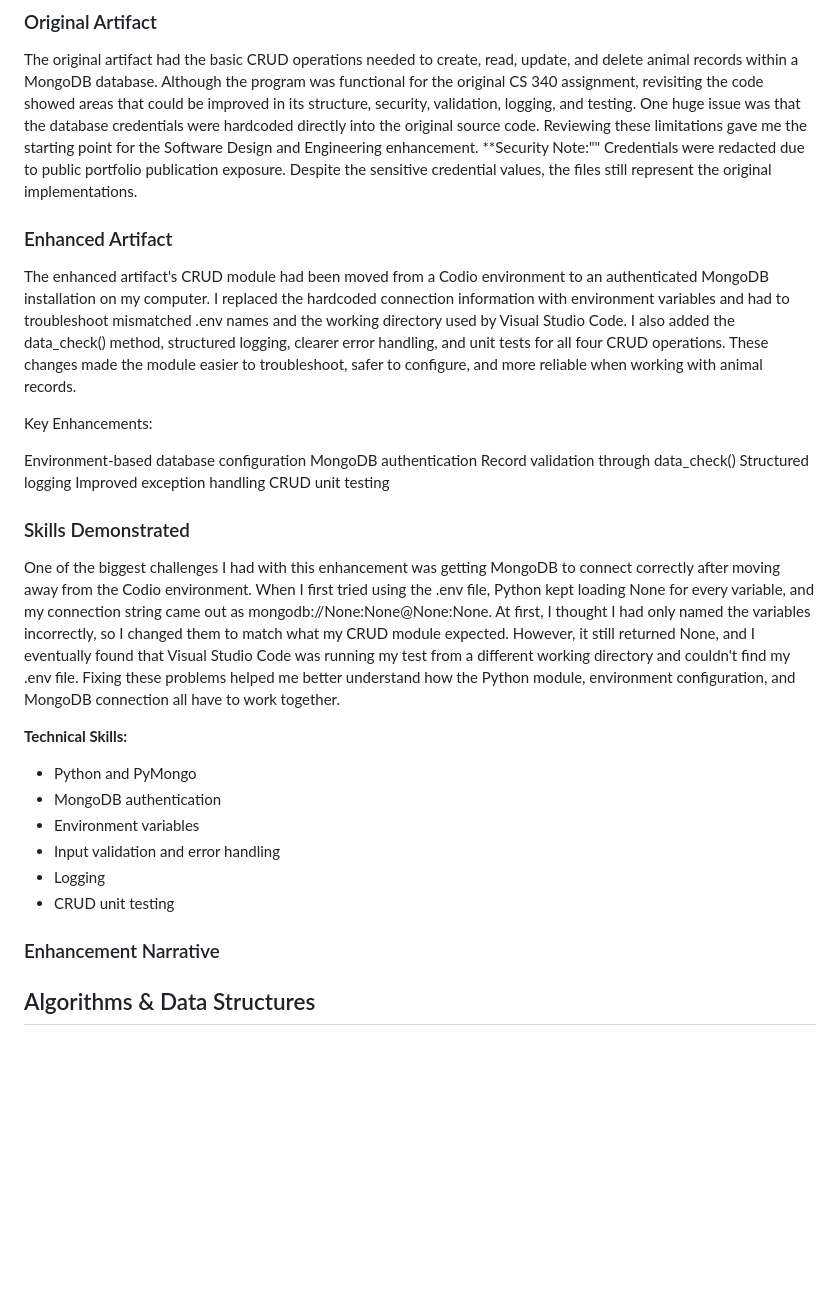
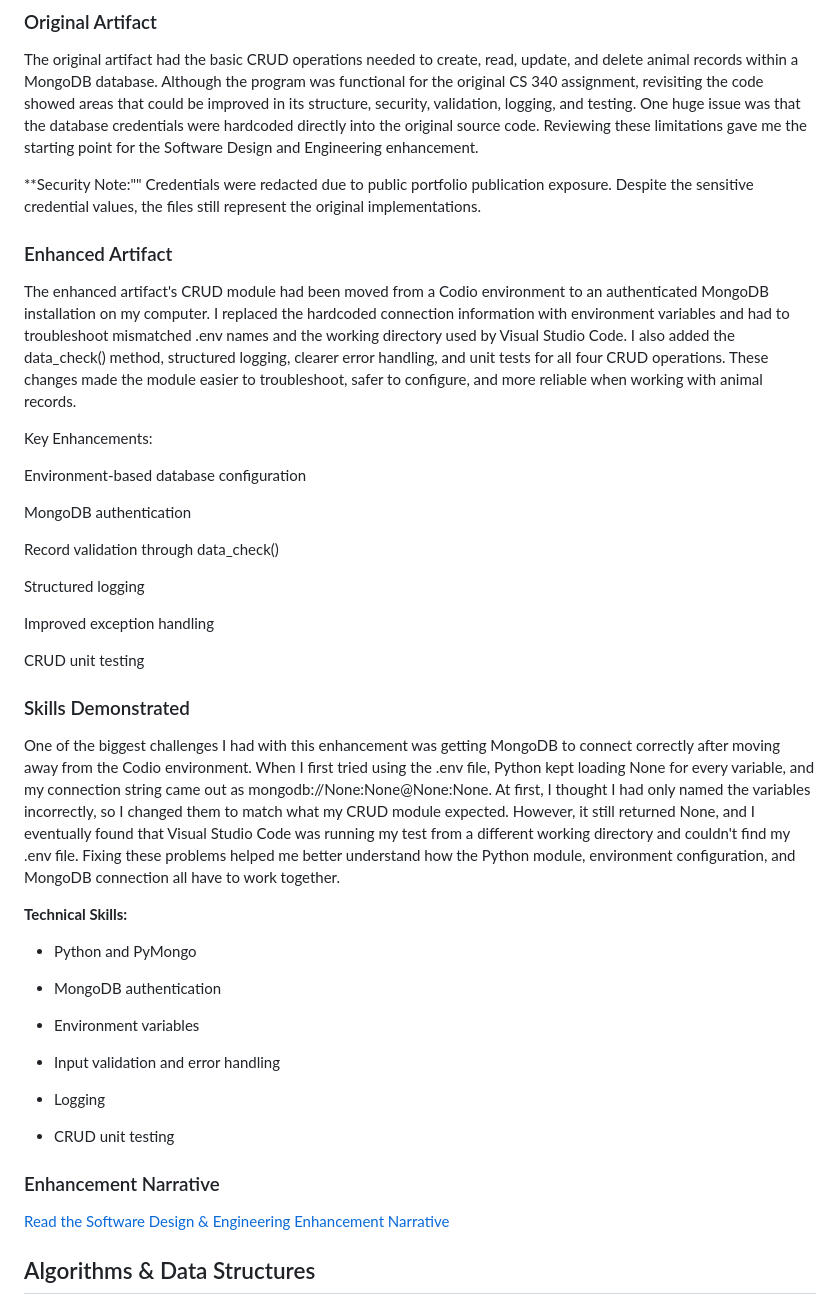
Before and after one commit to fentonN96/fentonN96.github.io, a Markdown page: index.md, the part around the change. Rendered like a GitHub page; blank space fills up the shorter version.

Commit message:
Revise index.md with project enhancements and details
Updated the index.md file to reflect enhancements made to the Python CRUD Module project, including improved database configuration, validation, error handling, and testing.

```diff
--- a/index.md
+++ b/index.md
@@ -21,6 +21,7 @@ Python CRUD Module project in CS 340: Client/Server Development has shown how an
 
 ### Original Artifact
 The original artifact had the basic CRUD operations needed to create, read, update, and delete animal records within a MongoDB database. Although the program was functional for the original CS 340 assignment, revisiting the code showed areas that could be improved in its structure, security, validation, logging, and testing. One huge issue was that the database credentials were hardcoded directly into the original source code. Reviewing these limitations gave me the starting point for the Software Design and Engineering enhancement.
+
 **Security Note:"" Credentials were redacted due to public portfolio publication exposure. Despite the sensitive credential values, the files still represent the original implementations.
 
 ### Enhanced Artifact
@@ -29,10 +30,15 @@ The enhanced artifact's CRUD module had been moved from a Codio environment to a
 Key Enhancements:
 
 Environment-based database configuration
+
 MongoDB authentication
+
 Record validation through data_check()
+
 Structured logging
+
 Improved exception handling
+
 CRUD unit testing
 
 ### Skills Demonstrated
@@ -41,13 +47,19 @@ One of the biggest challenges I had with this enhancement was getting MongoDB to
 **Technical Skills:**
 
 - Python and PyMongo
+
 - MongoDB authentication
+
 - Environment variables
+
 - Input validation and error handling
+
 - Logging
+
 - CRUD unit testing
 
 ### Enhancement Narrative
+[Read the Software Design & Engineering Enhancement Narrative](software-engineering-narrative.md)
 
 ## Algorithms & Data Structures
 
```
